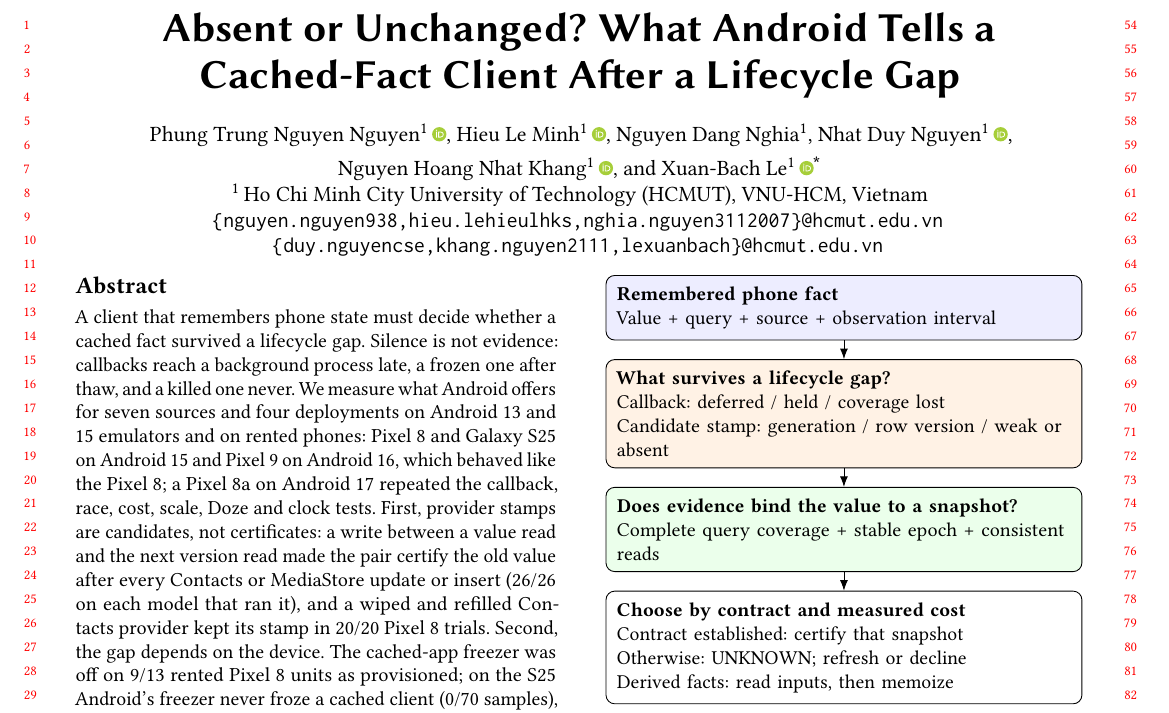
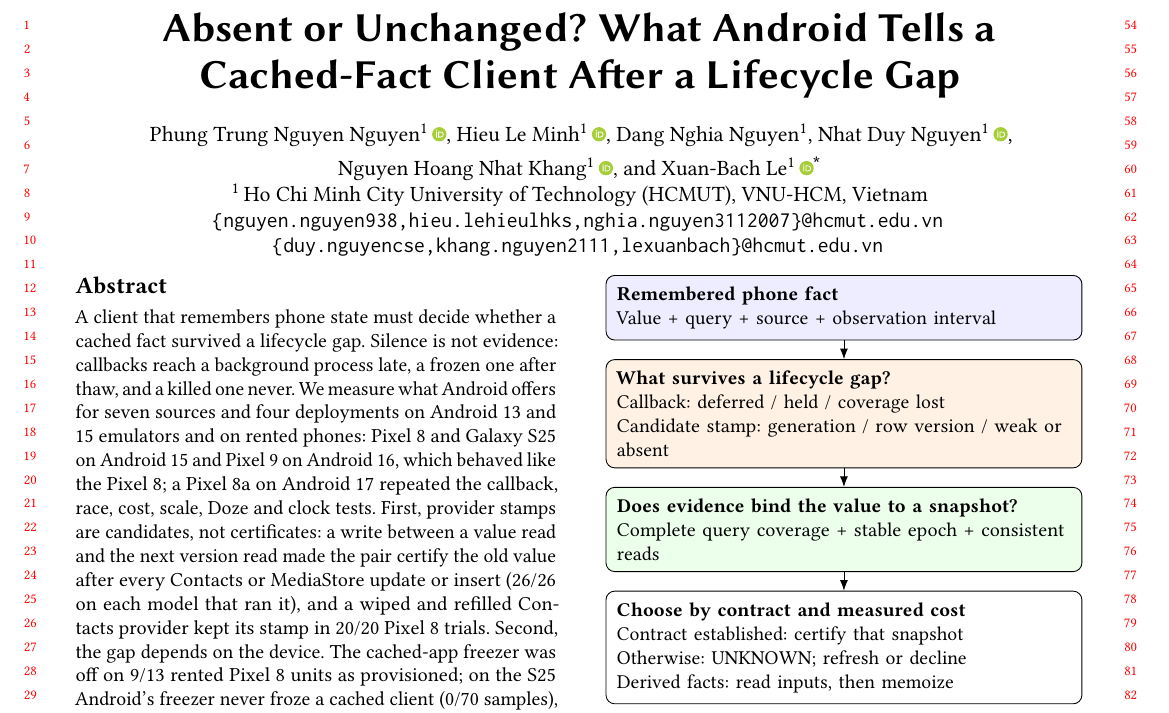
Before and after one commit to nguyennguyen938-debug/P06-leasemem-mobile, a LaTeX paper (manuscript/main.tex): part of page 1 of 27, cut so that both start at the same text. Compiled offline with pdfLaTeX.

Commit message:
Authors: write Nghia's name as Dang Nghia Nguyen
Match the HotCRP author list (given names first, family name last).
27 pages, References on page 12, 0 overfull.

Co-Authored-By: Claude Opus 5.5 <noreply@anthropic.com>

```diff
--- a/manuscript/main.tex
+++ b/manuscript/main.tex
@@ -63,10 +63,10 @@
 % each name, corresponding author marked. Nghia has no ORCID on record.
 \newcommand{\au}[1]{\texorpdfstring{\textsuperscript{1}\,\orcidlink{#1}}{}}
 \newcommand{\aunoid}{\texorpdfstring{\textsuperscript{1}}{}}
-\author[Phung Trung Nguyen Nguyen, Hieu Le Minh, Nguyen Dang Nghia, Nhat Duy Nguyen, Nguyen Hoang Nhat Khang, and Xuan-Bach Le]{%
+\author[Phung Trung Nguyen Nguyen, Hieu Le Minh, Dang Nghia Nguyen, Nhat Duy Nguyen, Nguyen Hoang Nhat Khang, and Xuan-Bach Le]{%
 {\large Phung~Trung~Nguyen~Nguyen\au{0009-0004-8643-4172},
 Hieu~Le~Minh\au{0009-0003-9199-7677},
-Nguyen~Dang~Nghia\aunoid,
+Dang~Nghia~Nguyen\aunoid,
 Nhat~Duy~Nguyen\au{0009-0003-5543-8181},
 Nguyen~Hoang~Nhat~Khang\au{0009-0008-2781-7228},
 and Xuan-Bach~Le\au{0009-0003-6848-5403}}}
```
Also changed, not shown: manuscript/main.pdf.
